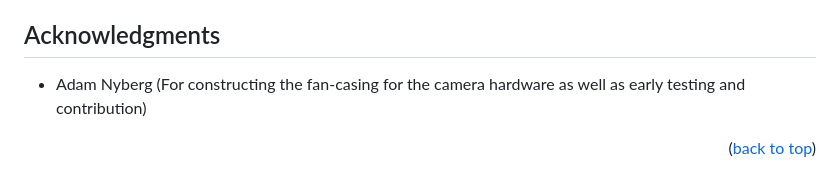
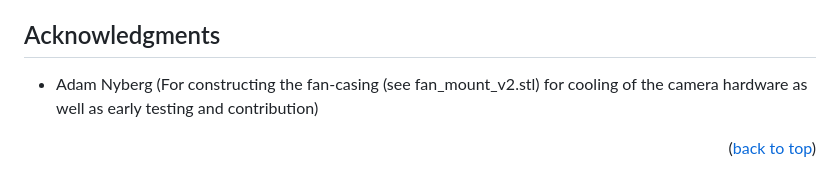
Before and after one commit to TheMechanicalWitch/Electronics-Project-Docs, a Markdown page: code/Oak-D Lite limb angles/Readme.md, the part around the change. Drawn GitHub-style.

```diff
--- a/code/Oak-D Lite limb angles/Readme.md
+++ b/code/Oak-D Lite limb angles/Readme.md
@@ -145,6 +145,6 @@ Adrian Swande - Ase22003@student.mdu.se
 <!-- ACKNOWLEDGMENTS -->
 ## Acknowledgments
 
-* Adam Nyberg (For constructing the fan-casing for the camera hardware as well as early testing and contribution)
+* Adam Nyberg (For constructing the fan-casing (see fan_mount_v2.stl) for cooling of the camera hardware as well as early testing and contribution)
 
 <p align="right">(<a href="#readme-top">back to top</a>)</p>
```
